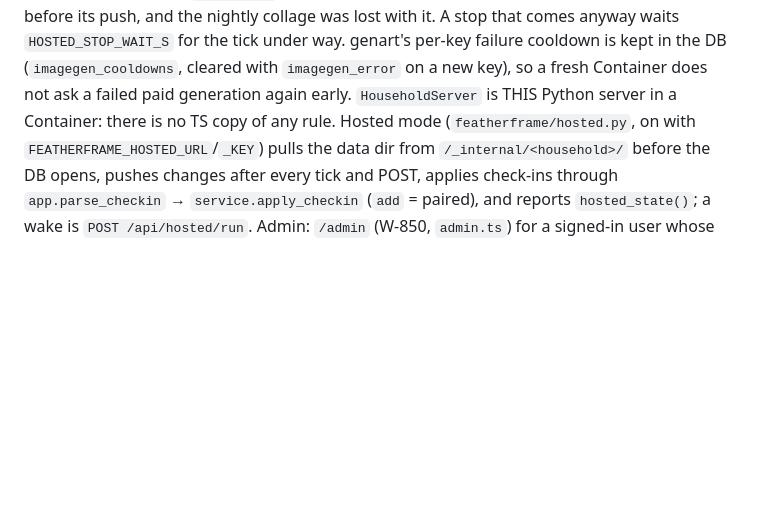
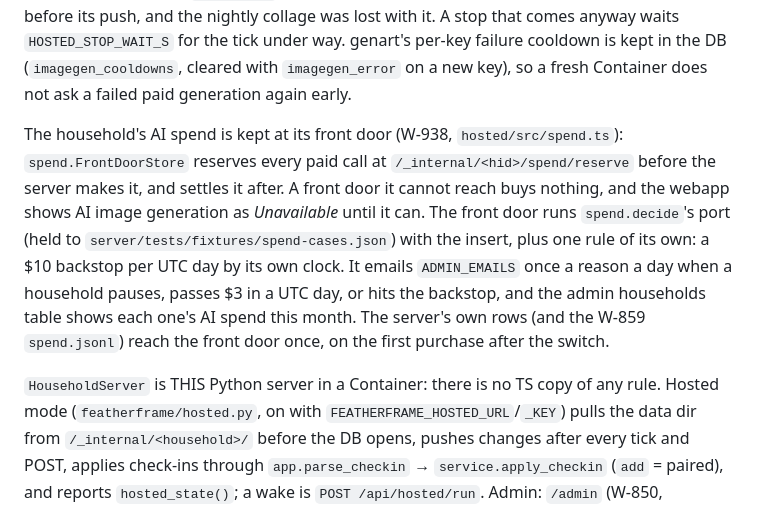
Before and after one commit to wr/featherframe, a Markdown page: AGENTS.md, the part around one of its changes. Drawn GitHub-style; blank space fills up the shorter version.

Commit message:
AGENTS.md and the spec describe the front door's spend records (W-938)
Refs: W-938

```diff
--- a/AGENTS.md
+++ b/AGENTS.md
@@ -592,7 +592,21 @@ destroyed before its push, and the nightly collage was lost with it. A stop
 that comes anyway waits `HOSTED_STOP_WAIT_S` for the tick under way. genart's
 per-key failure cooldown is kept in the DB (`imagegen_cooldowns`, cleared
 with `imagegen_error` on a new key), so a fresh Container does not ask a
-failed paid generation again early. `HouseholdServer` is THIS Python server in a Container: there is no TS
+failed paid generation again early.
+
+The household's AI spend is kept at its front door (W-938, `hosted/src/spend.ts`):
+`spend.FrontDoorStore` reserves every paid call at `/_internal/<hid>/spend/reserve`
+before the server makes it, and settles it after. A front door it cannot reach
+buys nothing, and the webapp shows AI image generation as *Unavailable* until
+it can. The front door runs `spend.decide`'s port (held to
+`server/tests/fixtures/spend-cases.json`) with the insert, plus one rule of its
+own: a $10 backstop per UTC day by its own clock. It emails `ADMIN_EMAILS` once
+a reason a day when a household pauses, passes $3 in a UTC day, or hits the
+backstop, and the admin households table shows each one's AI spend this month.
+The server's own rows (and the W-859 `spend.jsonl`) reach the front door once,
+on the first purchase after the switch.
+
+`HouseholdServer` is THIS Python server in a Container: there is no TS
 copy of any rule. Hosted mode (`featherframe/hosted.py`, on with
 `FEATHERFRAME_HOSTED_URL`/`_KEY`) pulls the data dir from
 `/_internal/<household>/` before the DB opens, pushes changes after every
```
Also changed, not shown: other parts of AGENTS.md (+6 -6 lines), 1 other file.
